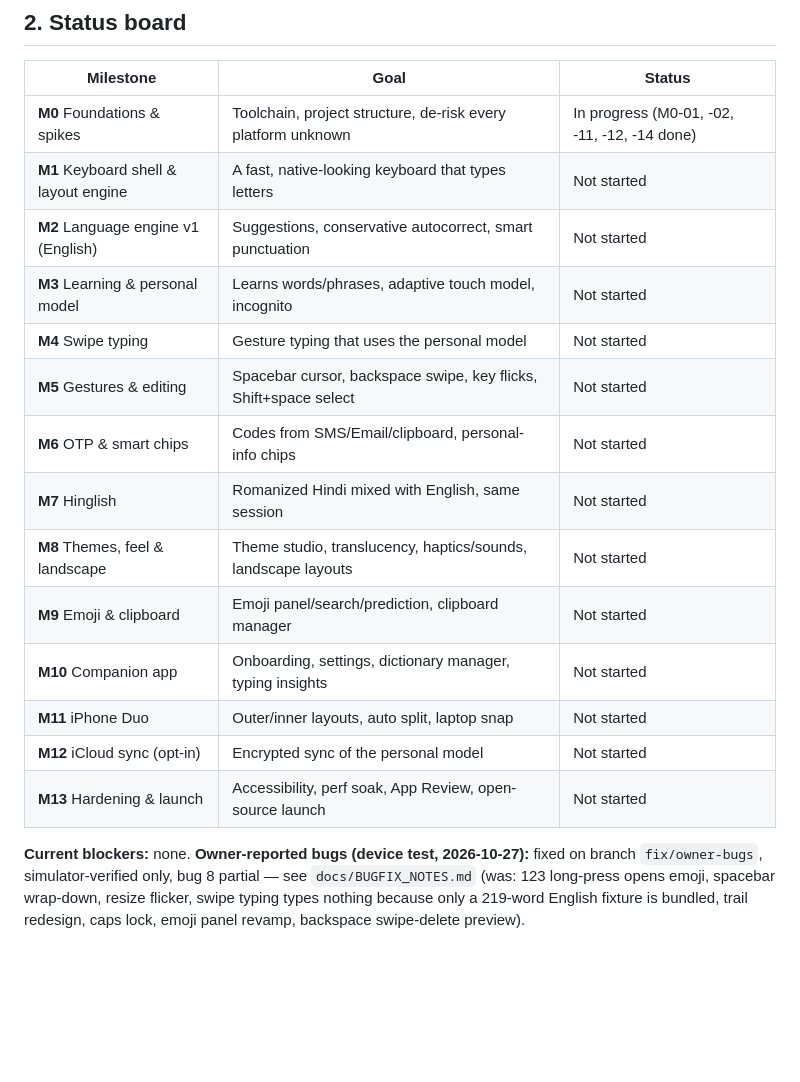
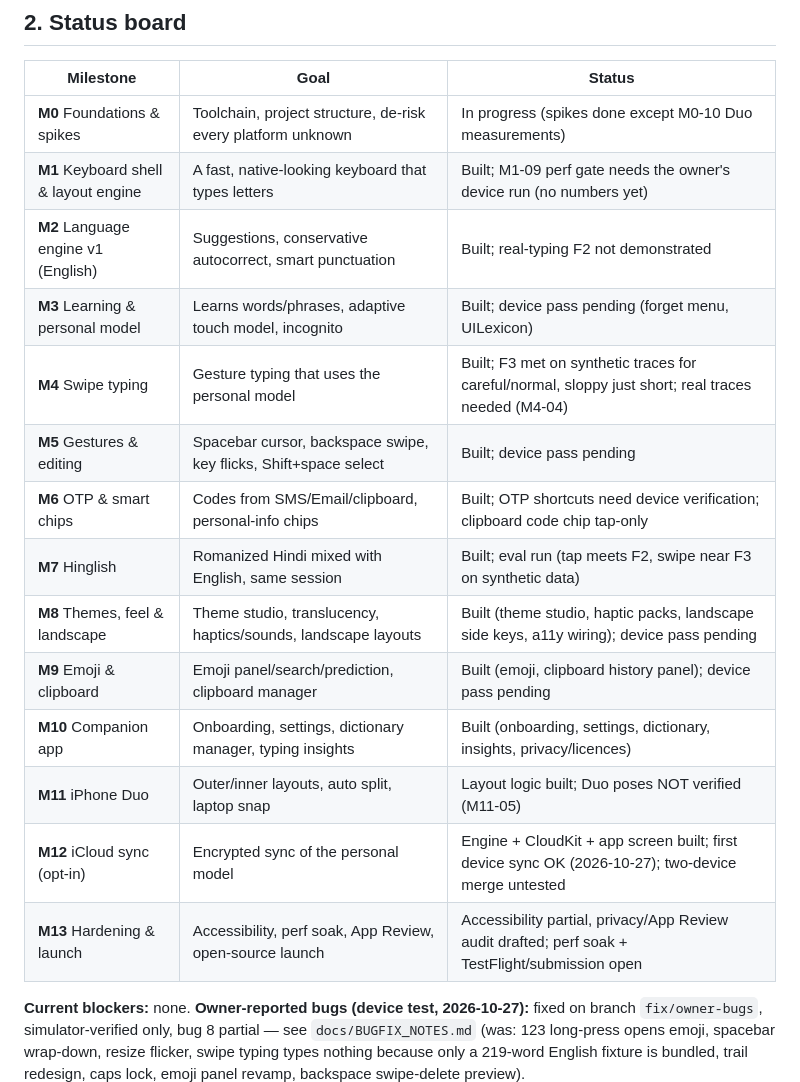
Before and after one commit to shubhamsinghshubham777/iBoard, a Markdown page: ROADMAP.md, the part around one of its changes. GitHub-like rendering; blank space fills up the shorter version.

```diff
--- a/ROADMAP.md
+++ b/ROADMAP.md
@@ -68,20 +68,20 @@
 
 | Milestone | Goal | Status |
 |---|---|---|
-| **M0** Foundations & spikes | Toolchain, project structure, de-risk every platform unknown | In progress (M0-01, -02, -11, -12, -14 done) |
-| **M1** Keyboard shell & layout engine | A fast, native-looking keyboard that types letters | Not started |
-| **M2** Language engine v1 (English) | Suggestions, conservative autocorrect, smart punctuation | Not started |
-| **M3** Learning & personal model | Learns words/phrases, adaptive touch model, incognito | Not started |
-| **M4** Swipe typing | Gesture typing that uses the personal model | Not started |
-| **M5** Gestures & editing | Spacebar cursor, backspace swipe, key flicks, Shift+space select | Not started |
-| **M6** OTP & smart chips | Codes from SMS/Email/clipboard, personal-info chips | Not started |
-| **M7** Hinglish | Romanized Hindi mixed with English, same session | Not started |
-| **M8** Themes, feel & landscape | Theme studio, translucency, haptics/sounds, landscape layouts | Not started |
-| **M9** Emoji & clipboard | Emoji panel/search/prediction, clipboard manager | Not started |
-| **M10** Companion app | Onboarding, settings, dictionary manager, typing insights | Not started |
-| **M11** iPhone Duo | Outer/inner layouts, auto split, laptop snap | Not started |
-| **M12** iCloud sync (opt-in) | Encrypted sync of the personal model | Not started |
-| **M13** Hardening & launch | Accessibility, perf soak, App Review, open-source launch | Not started |
+| **M0** Foundations & spikes | Toolchain, project structure, de-risk every platform unknown | In progress (spikes done except M0-10 Duo measurements) |
+| **M1** Keyboard shell & layout engine | A fast, native-looking keyboard that types letters | Built; M1-09 perf gate needs the owner's device run (no numbers yet) |
+| **M2** Language engine v1 (English) | Suggestions, conservative autocorrect, smart punctuation | Built; real-typing F2 not demonstrated |
+| **M3** Learning & personal model | Learns words/phrases, adaptive touch model, incognito | Built; device pass pending (forget menu, UILexicon) |
+| **M4** Swipe typing | Gesture typing that uses the personal model | Built; F3 met on synthetic traces for careful/normal, sloppy just short; real traces needed (M4-04) |
+| **M5** Gestures & editing | Spacebar cursor, backspace swipe, key flicks, Shift+space select | Built; device pass pending |
+| **M6** OTP & smart chips | Codes from SMS/Email/clipboard, personal-info chips | Built; OTP shortcuts need device verification; clipboard code chip tap-only |
+| **M7** Hinglish | Romanized Hindi mixed with English, same session | Built; eval run (tap meets F2, swipe near F3 on synthetic data) |
+| **M8** Themes, feel & landscape | Theme studio, translucency, haptics/sounds, landscape layouts | Built (theme studio, haptic packs, landscape side keys, a11y wiring); device pass pending |
+| **M9** Emoji & clipboard | Emoji panel/search/prediction, clipboard manager | Built (emoji, clipboard history panel); device pass pending |
+| **M10** Companion app | Onboarding, settings, dictionary manager, typing insights | Built (onboarding, settings, dictionary, insights, privacy/licences) |
+| **M11** iPhone Duo | Outer/inner layouts, auto split, laptop snap | Layout logic built; Duo poses NOT verified (M11-05) |
+| **M12** iCloud sync (opt-in) | Encrypted sync of the personal model | Engine + CloudKit + app screen built; first device sync OK (2026-10-27); two-device merge untested |
+| **M13** Hardening & launch | Accessibility, perf soak, App Review, open-source launch | Accessibility partial, privacy/App Review audit drafted; perf soak + TestFlight/submission open |
 
 **Current blockers:** none. **Owner-reported bugs (device test, 2026-10-27):** fixed on branch `fix/owner-bugs`, simulator-verified only, bug 8 partial — see `docs/BUGFIX_NOTES.md` (was: 123 long-press opens emoji, spacebar wrap-down, resize flicker, swipe typing types nothing because only a 219-word English fixture is bundled, trail redesign, caps lock, emoji panel revamp, backspace swipe-delete preview).
 
```
Also changed, not shown: other parts of ROADMAP.md (+1 -1 lines), docs/HANDOFF.md (+22 -0 lines), docs/NEXT_SESSION_PROMPT.md (added, +10 -0 lines).
